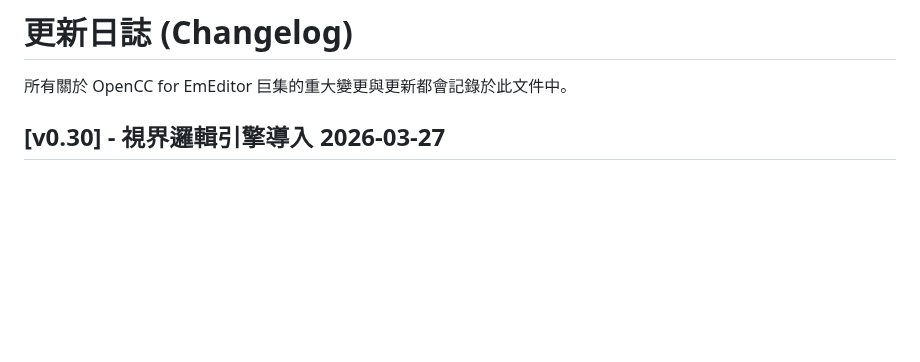
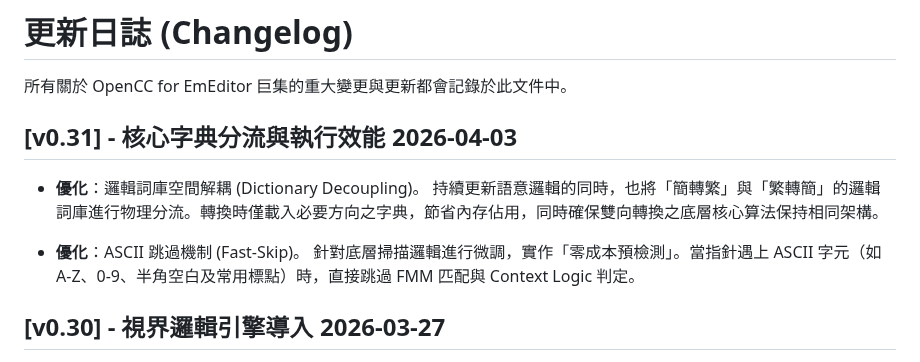
Before and after one commit to skyuns/EmEditor-OpenCC-Macro, a Markdown page: CHANGELOG.md, the part around the change. Drawn GitHub-style; blank space fills up the shorter version.

```diff
--- a/CHANGELOG.md
+++ b/CHANGELOG.md
@@ -1,6 +1,13 @@
 # 更新日誌 (Changelog)
 
 所有關於 OpenCC for EmEditor 巨集的重大變更與更新都會記錄於此文件中。
+
+## [v0.31] - 核心字典分流與執行效能 2026-04-03
+* **優化**：邏輯詞庫空間解耦 (Dictionary Decoupling)。
+持續更新語意邏輯的同時，也將「簡轉繁」與「繁轉簡」的邏輯詞庫進行物理分流。轉換時僅載入必要方向之字典，節省內存佔用，同時確保雙向轉換之底層核心算法保持相同架構。
+
+* **優化**：ASCII 跳過機制 (Fast-Skip)。
+針對底層掃描邏輯進行微調，實作「零成本預檢測」。當指針遇上 ASCII 字元（如 A-Z、0-9、半角空白及常用標點）時，直接跳過 FMM 匹配與 Context Logic 判定。
 
 ## [v0.30] - 視界邏輯引擎導入 2026-03-27
 * **新增**：簡轉繁 實裝「視界邏輯 (Vision Logic)」轉換引擎，以 6-grid (六格) 深度探測機制與二層穩定性驗證。透過🔭「視界定錨」主動往後方掃描語意脈絡，強化判定詞組邊界。並以「視界護盾」與「三階語法辨析」實作長詞豁免機制與偏移判定。
```
